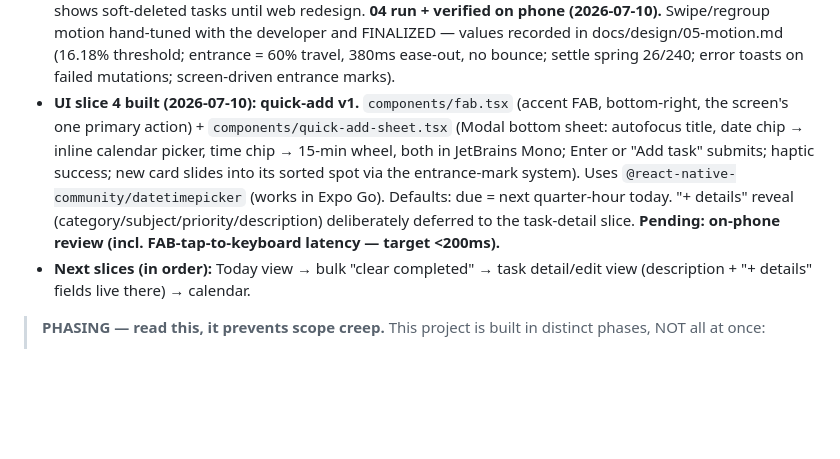
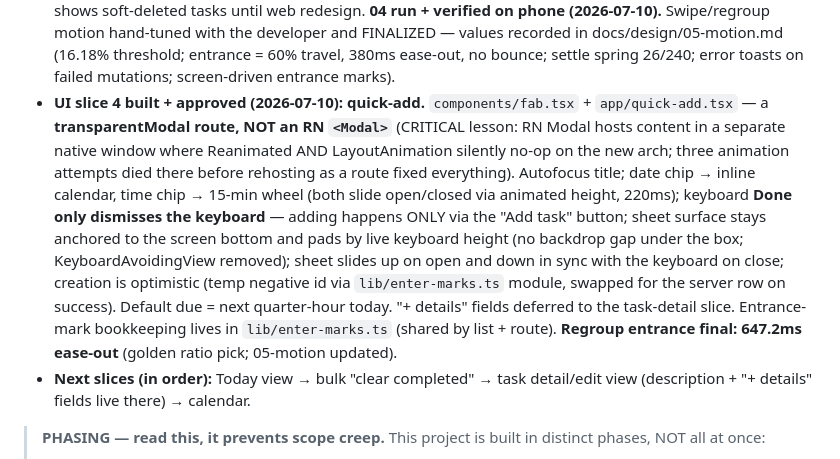
Before and after one commit to Abuljean/MultiTask, a Markdown page: CLAUDE.md, the part around the change. Rendered like a GitHub page; blank space fills up the shorter version.

```diff
--- a/CLAUDE.md
+++ b/CLAUDE.md
@@ -28,7 +28,7 @@ This file gives Claude Code context at the start of every session. Keep it updat
 - **Accent color is still the placeholder desaturated indigo** — developer picks the final anchor color when they see the build (swap once in lib/theme/tokens.ts + docs/design/03).
 - **UI slice 2 built (2026-07-09): swipe gestures + optimistic everything.** Developer feedback applied after slice-1 review: Mail-style swipe (right = complete/restore with green/accent trail, left = delete with red trail; 40% threshold, haptic ticks, 240ms slide-off, LayoutAnimation gap-close) in `components/swipeable-task-card.tsx`; **no visible complete button** (screen readers get accessibilityActions instead); description removed from cards; priority badge first in the pill row; Completed section at TOP, collapsed by default, persisted (`hooks/use-completed-collapsed.ts`); "Upcoming" wording; all mutations optimistic with rollback (`use-tasks.ts`), undo toasts (`components/undo-toast.tsx`, 5s, undo-delete re-inserts via `toRestoreRow`). GestureHandlerRootView + UndoToastProvider wired in `app/_layout.tsx`. Decisions recorded in docs/design/02 + 03. Dark mode + slice 1 approved by developer. **Pending: on-phone review of the swipe feel.**
 - **UI slice 3 built (2026-07-10): trash, regroup animations, calmer swipes.** Soft delete via `deleted_at` (**requires running `supabase/04-soft-delete.sql`** — pending on developer); "Deleted" section at bottom, collapsed + persisted, swipe right = restore / left = permanent delete; undo-delete flips `deleted_at` back (same row — `toRestoreRow`/re-insert removed); shared `lib/animate-layout.ts` LayoutAnimation makes tasks glide between groups on every regroup; refresh spinner only on physical pull; swipe threshold 30%; `hooks/use-collapsed-section.ts` generalizes the persisted collapse. Known tradeoff (accepted): web app shows soft-deleted tasks until web redesign. **04 run + verified on phone (2026-07-10).** Swipe/regroup motion hand-tuned with the developer and FINALIZED — values recorded in docs/design/05-motion.md (16.18% threshold; entrance = 60% travel, 380ms ease-out, no bounce; settle spring 26/240; error toasts on failed mutations; screen-driven entrance marks).
-- **UI slice 4 built (2026-07-10): quick-add v1.** `components/fab.tsx` (accent FAB, bottom-right, the screen's one primary action) + `components/quick-add-sheet.tsx` (Modal bottom sheet: autofocus title, date chip → inline calendar picker, time chip → 15-min wheel, both in JetBrains Mono; Enter or "Add task" submits; haptic success; new card slides into its sorted spot via the entrance-mark system). Uses `@react-native-community/datetimepicker` (works in Expo Go). Defaults: due = next quarter-hour today. "+ details" reveal (category/subject/priority/description) deliberately deferred to the task-detail slice. **Pending: on-phone review (incl. FAB-tap-to-keyboard latency — target <200ms).**
+- **UI slice 4 built + approved (2026-07-10): quick-add.** `components/fab.tsx` + `app/quick-add.tsx` — a **transparentModal route, NOT an RN `<Modal>`** (CRITICAL lesson: RN Modal hosts content in a separate native window where Reanimated AND LayoutAnimation silently no-op on the new arch; three animation attempts died there before rehosting as a route fixed everything). Autofocus title; date chip → inline calendar, time chip → 15-min wheel (both slide open/closed via animated height, 220ms); keyboard **Done only dismisses the keyboard** — adding happens ONLY via the "Add task" button; sheet surface stays anchored to the screen bottom and pads by live keyboard height (no backdrop gap under the box; KeyboardAvoidingView removed); sheet slides up on open and down in sync with the keyboard on close; creation is optimistic (temp negative id via `lib/enter-marks.ts` module, swapped for the server row on success). Default due = next quarter-hour today. "+ details" fields deferred to the task-detail slice. Entrance-mark bookkeeping lives in `lib/enter-marks.ts` (shared by list + route). **Regroup entrance final: 647.2ms ease-out** (golden ratio pick; 05-motion updated).
 - **Next slices (in order):** Today view → bulk "clear completed" → task detail/edit view (description + "+ details" fields live there) → calendar.
 
 > **PHASING — read this, it prevents scope creep.** This project is built in distinct phases, NOT all at once:
```
Also changed, not shown: docs/design/05-motion.md (+2 -1 lines).
